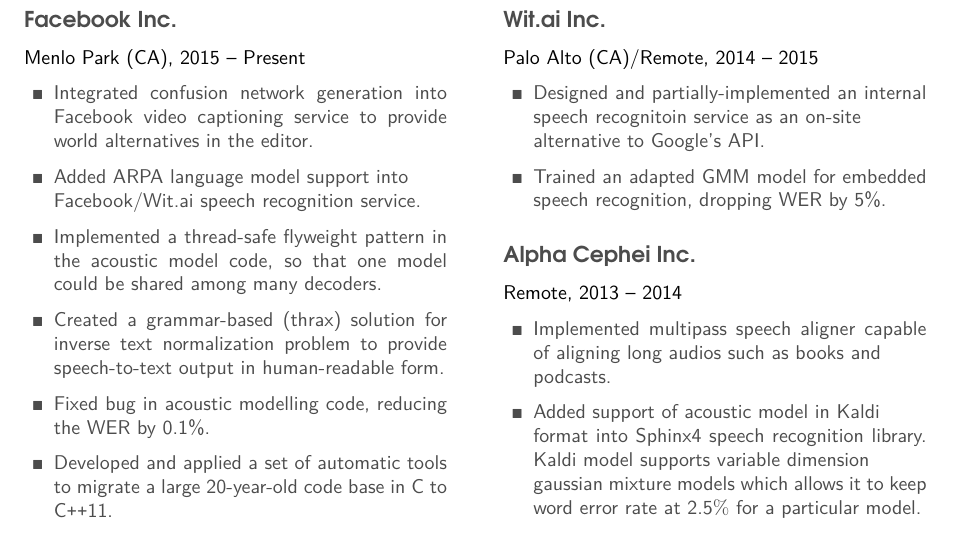
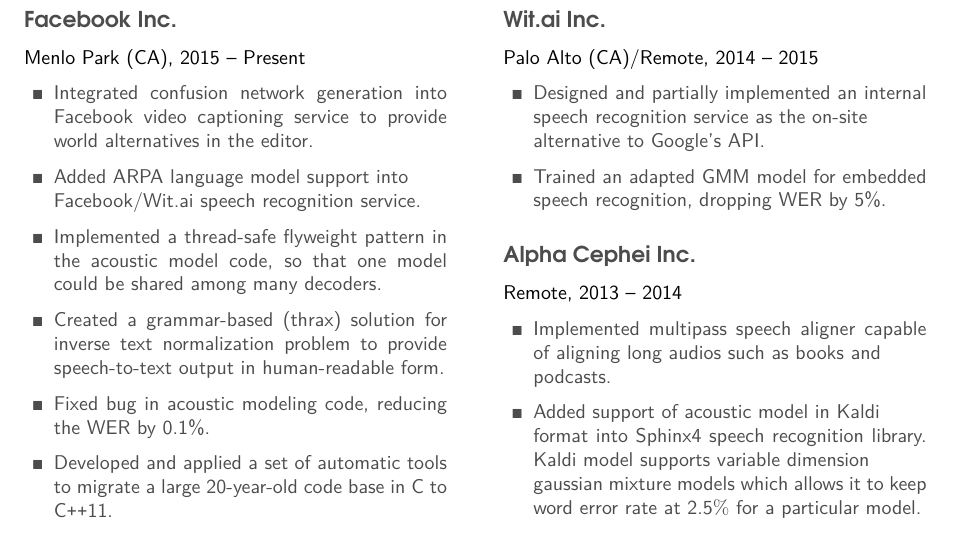
Before and after one commit to mbait/resume, a LaTeX CV (resume.tex): part of the page, cut so that both start at the same text. Compiled offline with pdfLaTeX.

Commit message:
Spell-check

```diff
--- a/resume.tex
+++ b/resume.tex
@@ -83,7 +83,7 @@
     \item Created a grammar-based (thrax) solution for inverse text
       normalization problem to provide speech-to-text output in human-readable
       form.
-    \item Fixed bug in acoustic modelling code, reducing the WER by 0.1\%.
+    \item Fixed bug in acoustic modeling code, reducing the WER by 0.1\%.
     \item Developed and applied a set of automatic tools to migrate a large
       20-year-old code base in C to C\texttt{++}11.
     \end{items}
@@ -93,8 +93,8 @@
 
   \begin{project1}{Wit.ai Inc.}{Palo Alto (CA)/Remote, 2014 -- 2015}
     \begin{items}
-    \item Designed and partially-implemented an internal speech recognitoin
-      service as an on-site\\alternative to Google's API.
+    \item Designed and partially implemented an internal speech recognition
+      service as the on-site\\alternative to Google's API.
     \item Trained an adapted GMM model for embedded speech recognition,
       dropping WER by 5\%.
     \end{items}
```
